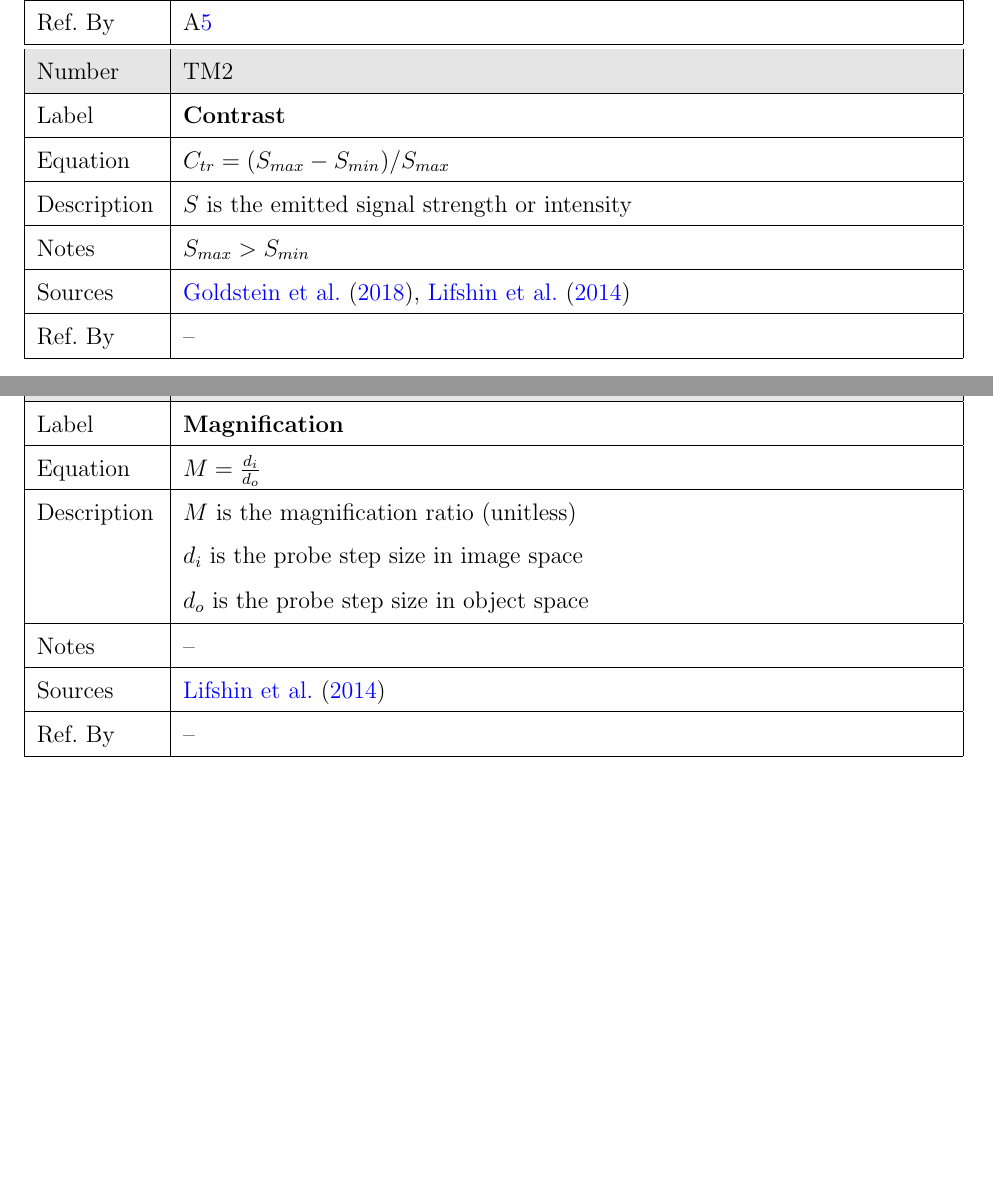
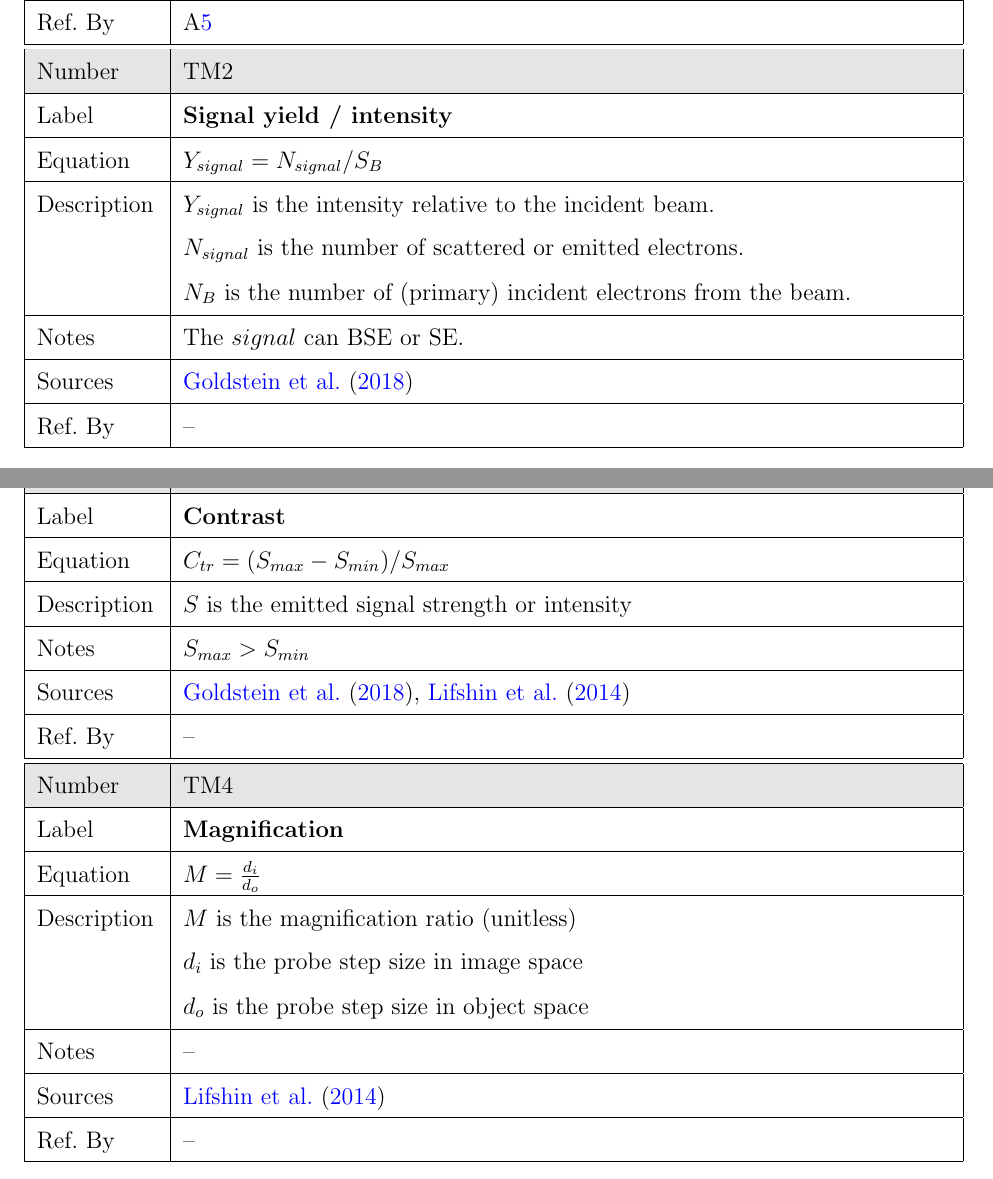
Before and after one commit to joedf/CAS741_w23, a LaTeX document (docs/SRS/SRS.tex): two parts of pages 15 and 16 of 27, joined at a grey line, cut so that both start at the same text, the shorter picture padded with empty space. Compiled offline with pdfLaTeX.

Commit message:
add TM signal yield

```diff
--- a/docs/SRS/SRS.tex
+++ b/docs/SRS/SRS.tex
@@ -623,4 +623,28 @@ on.
 \begin{tabular}{| p{\colAwidth} | p{\colBwidth}|}
   \hline
   \rowcolor[gray]{0.9}
-  Number& TM\refstepcounter{theorynum}\thetheorynum \label{T_label2}\\
+  Number& TM\refstepcounter{theorynum}\thetheorynum \label{T_yield}\\
+  \hline
+  Label& \bf Signal yield / intensity\\
+  \hline
+  Equation & $Y_{signal} = N_{signal} / S_{B}$ \\
+  \hline
+  Description
+    & $Y_{signal}$ is the intensity relative to the incident beam. \\
+    & $N_{signal}$ is the number of scattered or emitted electrons. \\
+    & $N_{B}$ is the number of (primary) incident electrons from the beam. \\
+  \hline
+  Notes
+    & The $signal$ can BSE or SE. \\
+  \hline
+  Sources& \cite{goldstein_image_2018} \\
+  \hline
+  Ref.\ By & -- \\
+  \hline
+\end{tabular}
+\end{minipage}\\
+
+\noindent
+\begin{minipage}{\textwidth}
+\renewcommand*{\arraystretch}{1.5}
+\begin{tabular}{| p{\colAwidth} | p{\colBwidth}|}
```
Also changed, not shown: docs/SRS/SRS.pdf, docs/SRS/SRS.tex (7 more changed lines).
